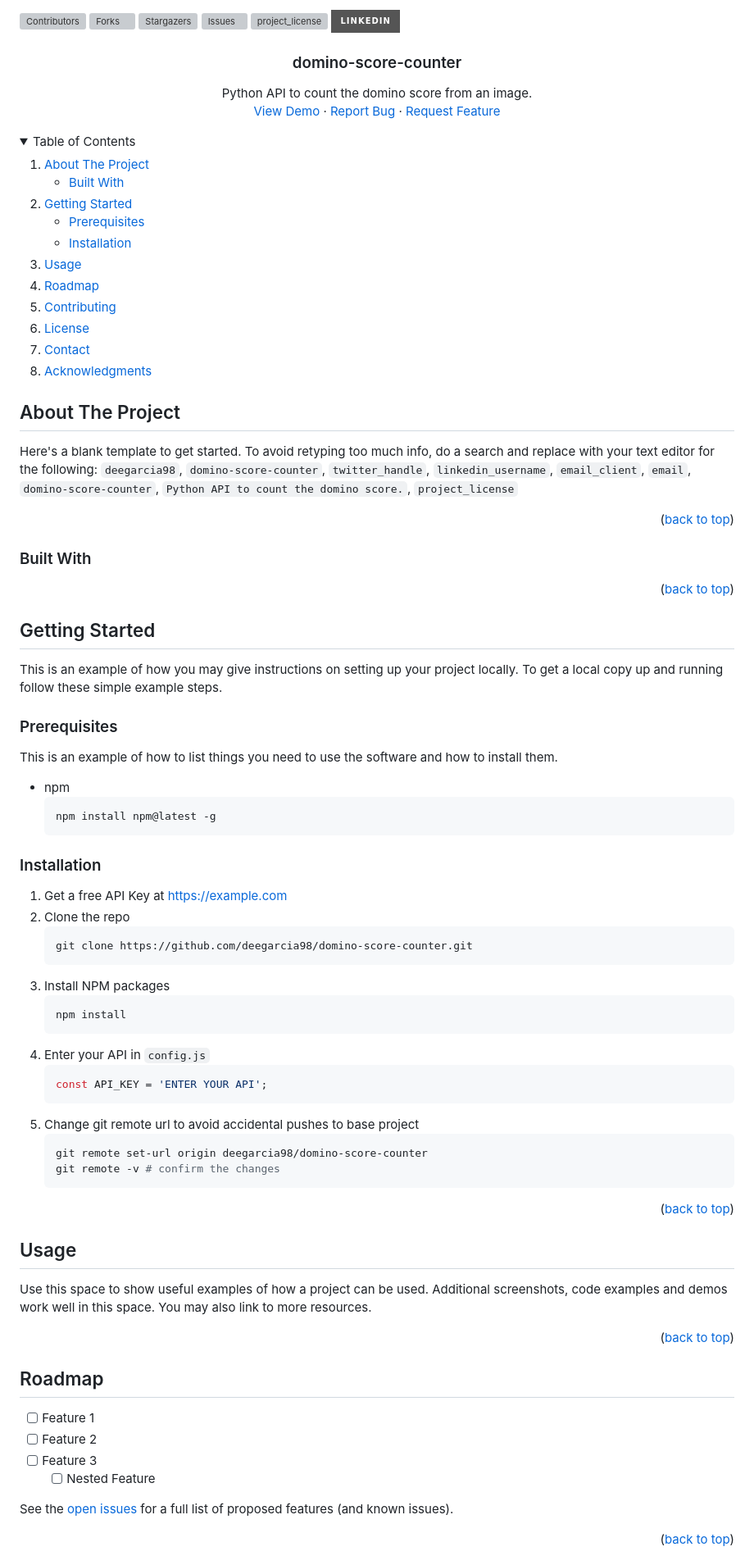
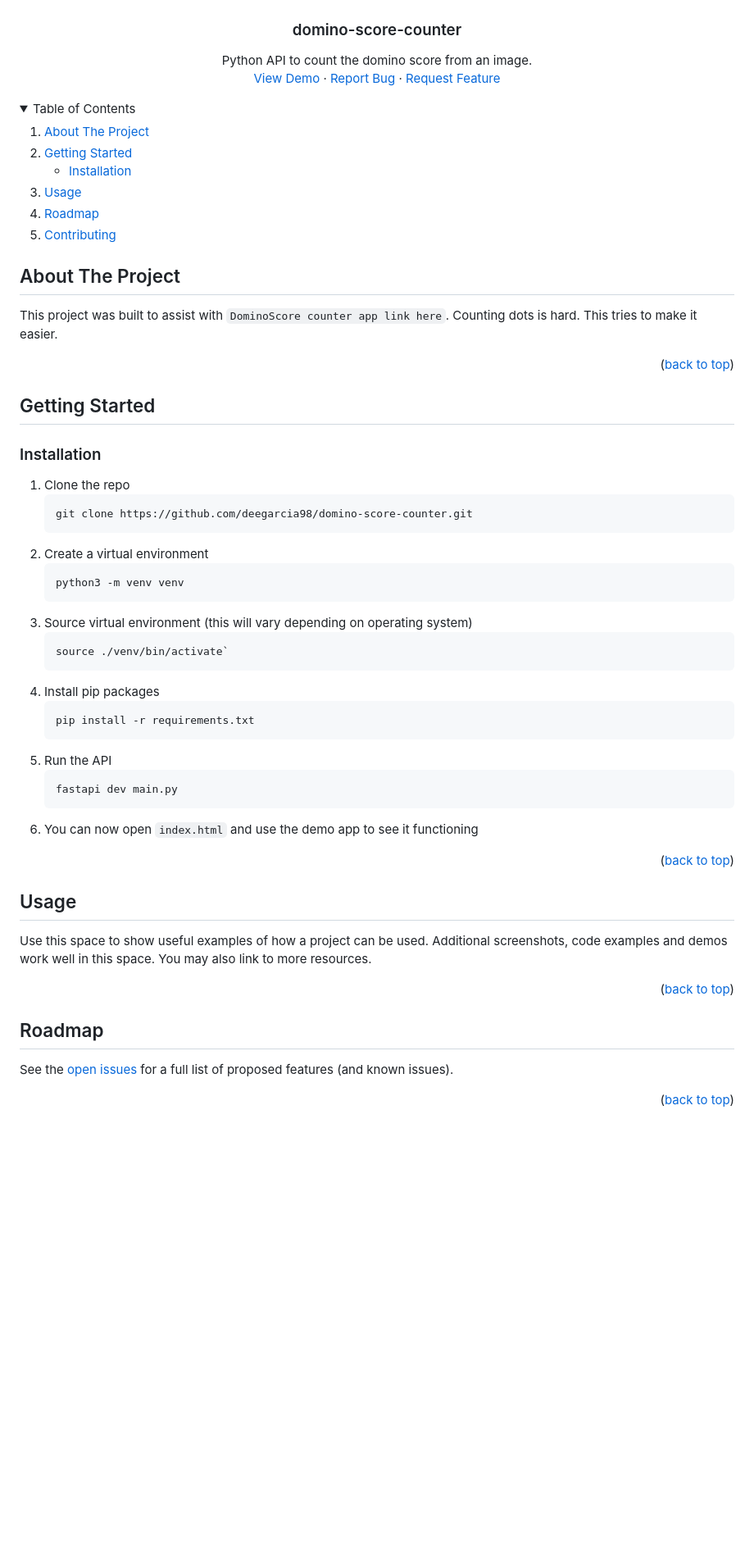
Before and after one commit to deegarcia98/domino-score-counter, a Markdown page: README.md, the part around the change. Shown at 82% size. Drawn GitHub-style; folded sections open; badges without logos; blank space fills up the shorter version; grey boxes are pictures that could not be loaded.

Commit message:
improve readme

````diff
--- a/README.md
+++ b/README.md
@@ -13,8 +13,8 @@
 [![Forks][forks-shield]][forks-url]
 [![Stargazers][stars-shield]][stars-url]
 [![Issues][issues-shield]][issues-url]
-[![project_license][license-shield]][license-url]
-[![LinkedIn][linkedin-shield]][linkedin-url]
+<!-- [![project_license][license-shield]][license-url]
+[![LinkedIn][linkedin-shield]][linkedin-url] -->
 
 
 
@@ -49,23 +49,23 @@
   <ol>
     <li>
       <a href="#about-the-project">About The Project</a>
-      <ul>
+      <!-- <ul>
         <li><a href="#built-with">Built With</a></li>
-      </ul>
+      </ul> -->
     </li>
     <li>
       <a href="#getting-started">Getting Started</a>
       <ul>
-        <li><a href="#prerequisites">Prerequisites</a></li>
+        <!-- <li><a href="#prerequisites">Prerequisites</a></li> -->
         <li><a href="#installation">Installation</a></li>
       </ul>
     </li>
     <li><a href="#usage">Usage</a></li>
     <li><a href="#roadmap">Roadmap</a></li>
     <li><a href="#contributing">Contributing</a></li>
-    <li><a href="#license">License</a></li>
-    <li><a href="#contact">Contact</a></li>
-    <li><a href="#acknowledgments">Acknowledgments</a></li>
+    <!-- <li><a href="#license">License</a></li> -->
+    <!-- <li><a href="#contact">Contact</a></li> -->
+    <!-- <li><a href="#acknowledgments">Acknowledgments</a></li> -->
   </ol>
 </details>
 
@@ -76,14 +76,16 @@
 
 <!-- [![Product Name Screen Shot][product-screenshot]](https://example.com) -->
 
+This project was built to assist with `DominoScore counter app link here`. Counting dots is hard. This tries to make it easier.
+
 <!-- TODO: Finish replacing/removing these -->
-Here's a blank template to get started. To avoid retyping too much info, do a search and replace with your text editor for the following: `deegarcia98`, `domino-score-counter`, `twitter_handle`, `linkedin_username`, `email_client`, `email`, `domino-score-counter`, `Python API to count the domino score.`, `project_license`
+<!-- Here's a blank template to get started. To avoid retyping too much info, do a search and replace with your text editor for the following: `deegarcia98`, `domino-score-counter`, `twitter_handle`, `linkedin_username`, `email_client`, `email`, `domino-score-counter`, `Python API to count the domino score.`, `project_license` -->
 
 <p align="right">(<a href="#readme-top">back to top</a>)</p>
 
 
 
-### Built With
+<!-- ### Built With -->
 
 <!-- TODO: Make this work -->
 <!-- * [![Python][Python]][Python-url] -->
@@ -96,44 +98,43 @@ Here's a blank template to get started. To avoid retyping too much info, do a se
 * [![Bootstrap][Bootstrap.com]][Bootstrap-url]
 * [![JQuery][JQuery.com]][JQuery-url] -->
 
-<p align="right">(<a href="#readme-top">back to top</a>)</p>
+<!-- <p align="right">(<a href="#readme-top">back to top</a>)</p> -->
 
 
 
 <!-- GETTING STARTED -->
 ## Getting Started
 
-This is an example of how you may give instructions on setting up your project locally.
-To get a local copy up and running follow these simple example steps.
-
-### Prerequisites
+<!-- ### Prerequisites
 
 This is an example of how to list things you need to use the software and how to install them.
-* npm
+* pip
   ```sh
-  npm install npm@latest -g
-  ```
+  pip install -r requirements.txt
+  ``` -->
 
 ### Installation
 
-1. Get a free API Key at [https://example.com](https://example.com)
-2. Clone the repo
+1. Clone the repo
    ```sh
    git clone https://github.com/deegarcia98/domino-score-counter.git
    ```
-3. Install NPM packages
+2. Create a virtual environment
    ```sh
-   npm install
+   python3 -m venv venv
    ```
-4. Enter your API in `config.js`
-   ```js
-   const API_KEY = 'ENTER YOUR API';
+3. Source virtual environment (this will vary depending on operating system)
+   ```sh
+   source ./venv/bin/activate`
+4. Install pip packages
+   ```sh
+   pip install -r requirements.txt
    ```
-5. Change git remote url to avoid accidental pushes to base project
+6. Run the API
    ```sh
-   git remote set-url origin deegarcia98/domino-score-counter
-   git remote -v # confirm the changes
+   fastapi dev main.py
    ```
+6. You can now open `index.html` and use the demo app to see it functioning
 
 <p align="right">(<a href="#readme-top">back to top</a>)</p>
 
@@ -153,10 +154,10 @@ Use this space to show useful examples of how a project can be used. Additional
 <!-- ROADMAP -->
 ## Roadmap
 
-- [ ] Feature 1
+<!-- - [ ] Feature 1
 - [ ] Feature 2
 - [ ] Feature 3
-    - [ ] Nested Feature
+    - [ ] Nested Feature -->
 
 See the [open issues](https://github.com/deegarcia98/domino-score-counter/issues) for a full list of proposed features (and known issues).
 
````
